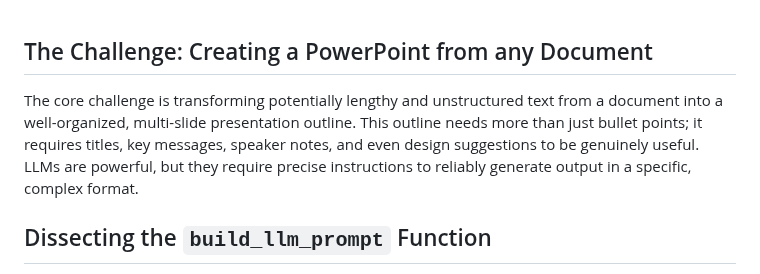
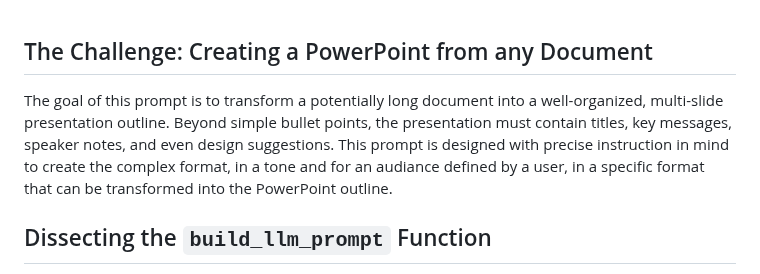
Before and after one commit to pohagan72/Prompt_Library, a Markdown page: PowerPoint from document.md, the part around the change. Rendered like a GitHub page.

```diff
--- a/PowerPoint from document.md
+++ b/PowerPoint from document.md
@@ -1,6 +1,6 @@
 ## The Challenge: Creating a PowerPoint from any Document
 
-The core challenge is transforming potentially lengthy and unstructured text from a document into a well-organized, multi-slide presentation outline. This outline needs more than just bullet points; it requires titles, key messages, speaker notes, and even design suggestions to be genuinely useful. LLMs are powerful, but they require precise instructions to reliably generate output in a specific, complex format.
+The goal of this prompt is to transform a potentially long document into a well-organized, multi-slide presentation outline. Beyond simple bullet points, the presentation must contain titles, key messages, speaker notes, and even design suggestions. This prompt is designed with precise instruction in mind to create the complex format, in a tone and for an audiance defined by a user, in a specific format that can be transformed into the PowerPoint outline.
 
 ## Dissecting the `build_llm_prompt` Function
 
```
